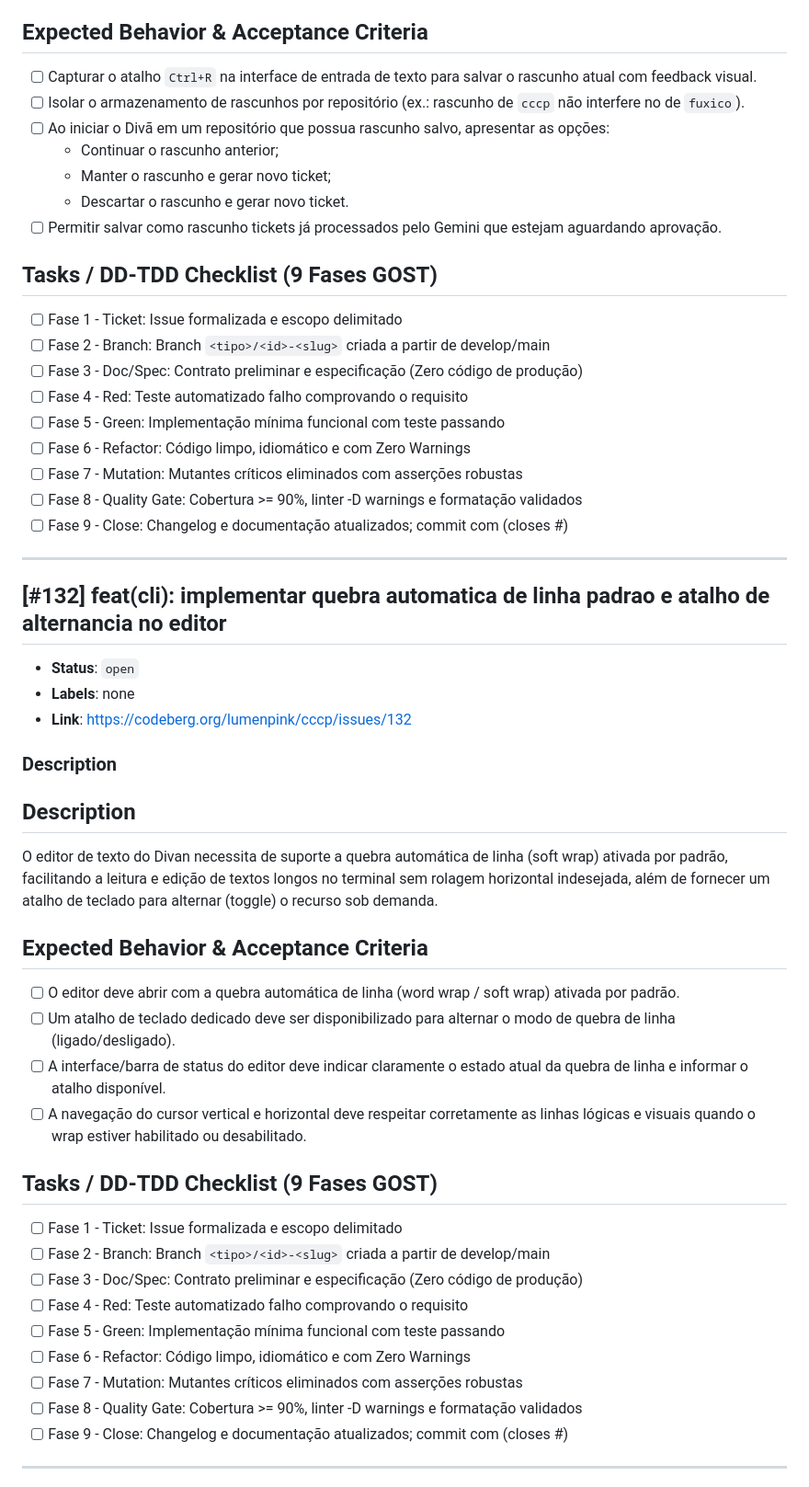
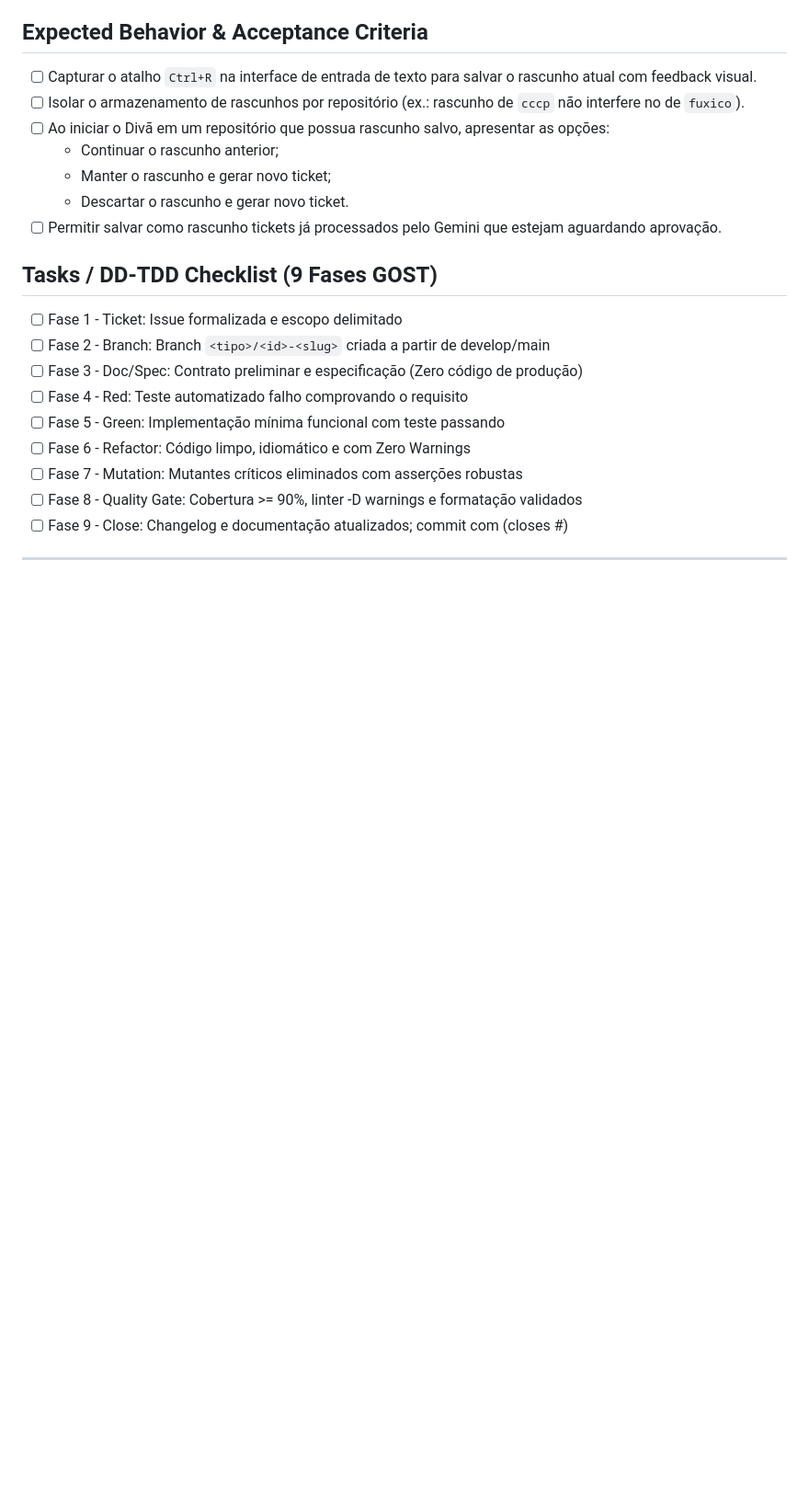
Before and after one commit to lumenpink/cccp, a Markdown page: .antigravity/tickets.md, the part around one of its changes. Shown at 92% size. Drawn GitHub-style; blank space fills up the shorter version.

```diff
--- a/.antigravity/tickets.md
+++ b/.antigravity/tickets.md
@@ -52,33 +80,6 @@ Permitir que o usuário salve rascunhos intencionalmente durante a redação ou
   - Manter o rascunho e gerar novo ticket;
   - Descartar o rascunho e gerar novo ticket.
 - [ ] Permitir salvar como rascunho tickets já processados pelo Gemini que estejam aguardando aprovação.
-
-## Tasks / DD-TDD Checklist (9 Fases GOST)
-- [ ] Fase 1 - Ticket: Issue formalizada e escopo delimitado
-- [ ] Fase 2 - Branch: Branch `<tipo>/<id>-<slug>` criada a partir de develop/main
-- [ ] Fase 3 - Doc/Spec: Contrato preliminar e especificação (Zero código de produção)
-- [ ] Fase 4 - Red: Teste automatizado falho comprovando o requisito
-- [ ] Fase 5 - Green: Implementação mínima funcional com teste passando
-- [ ] Fase 6 - Refactor: Código limpo, idiomático e com Zero Warnings
-- [ ] Fase 7 - Mutation: Mutantes críticos eliminados com asserções robustas
-- [ ] Fase 8 - Quality Gate: Cobertura >= 90%, linter -D warnings e formatação validados
-- [ ] Fase 9 - Close: Changelog e documentação atualizados; commit com (closes #<id>)
-
----
-## [#132] feat(cli): implementar quebra automatica de linha padrao e atalho de alternancia no editor
-- **Status**: `open`
-- **Labels**: none
-- **Link**: https://codeberg.org/lumenpink/cccp/issues/132
-
-### Description
-## Description
-O editor de texto do Divan necessita de suporte a quebra automática de linha (soft wrap) ativada por padrão, facilitando a leitura e edição de textos longos no terminal sem rolagem horizontal indesejada, além de fornecer um atalho de teclado para alternar (toggle) o recurso sob demanda.
-
-## Expected Behavior & Acceptance Criteria
-- [ ] O editor deve abrir com a quebra automática de linha (word wrap / soft wrap) ativada por padrão.
-- [ ] Um atalho de teclado dedicado deve ser disponibilizado para alternar o modo de quebra de linha (ligado/desligado).
-- [ ] A interface/barra de status do editor deve indicar claramente o estado atual da quebra de linha e informar o atalho disponível.
-- [ ] A navegação do cursor vertical e horizontal deve respeitar corretamente as linhas lógicas e visuais quando o wrap estiver habilitado ou desabilitado.
 
 ## Tasks / DD-TDD Checklist (9 Fases GOST)
 - [ ] Fase 1 - Ticket: Issue formalizada e escopo delimitado
```
Also changed, not shown: other parts of .antigravity/tickets.md (+29 -1 lines), docs/specs/131-divan-editor-cursor-pos.md (added, +36 -0 lines).
